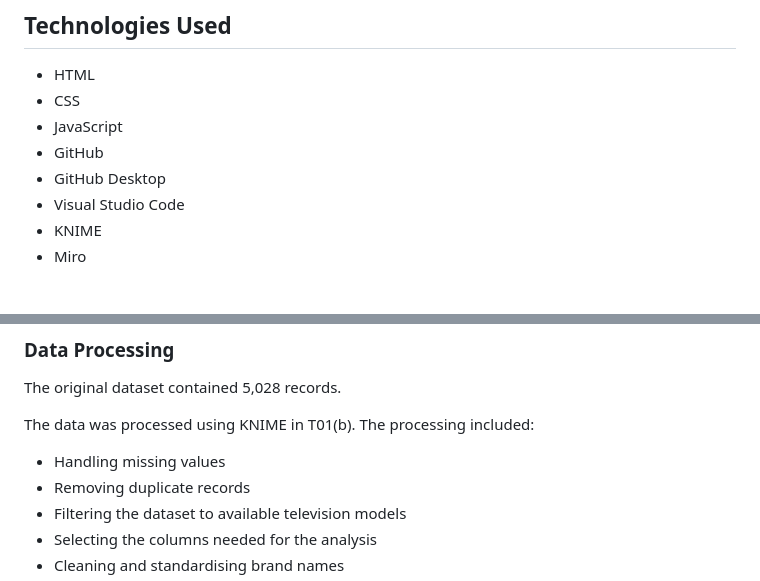
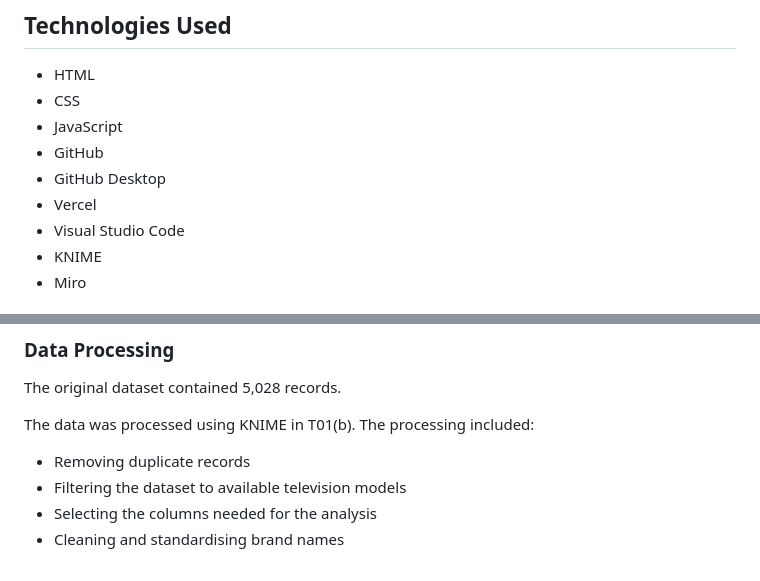
Before and after one commit to Bernice0206/T01-a--ApplianceEnergyWebsite, a Markdown page: README.md, 2 parts joined by grey strips. Drawn GitHub-style.

```diff
--- a/README.md
+++ b/README.md
@@ -19,6 +19,7 @@ The Televisions page presents a data story using visualisations created from the
 - JavaScript
 - GitHub
 - GitHub Desktop
+- Vercel
 - Visual Studio Code
 - KNIME
 - Miro
@@ -79,7 +80,6 @@ The original dataset contained 5,028 records.
 
 The data was processed using KNIME in T01(b). The processing included:
 
-- Handling missing values
 - Removing duplicate records
 - Filtering the dataset to available television models
 - Selecting the columns needed for the analysis
```
